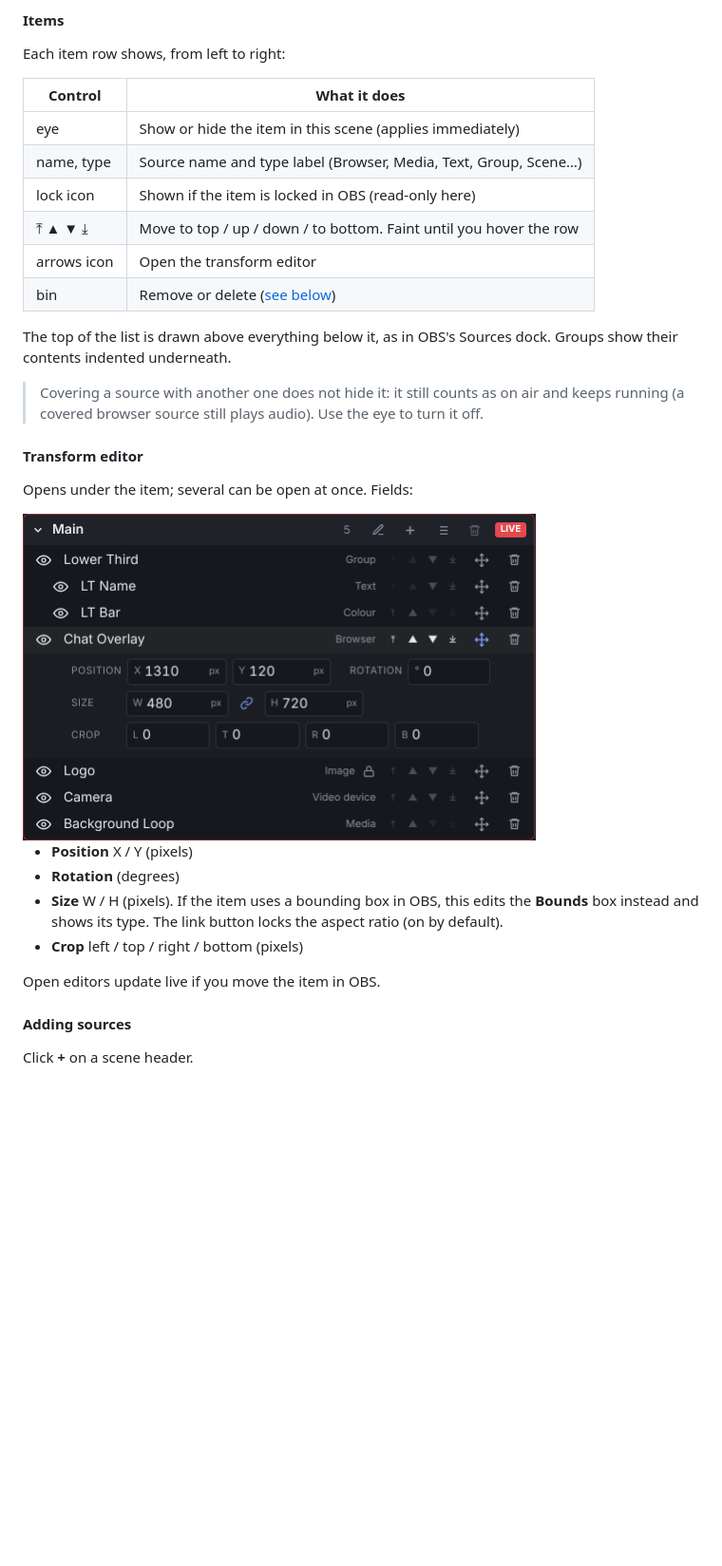
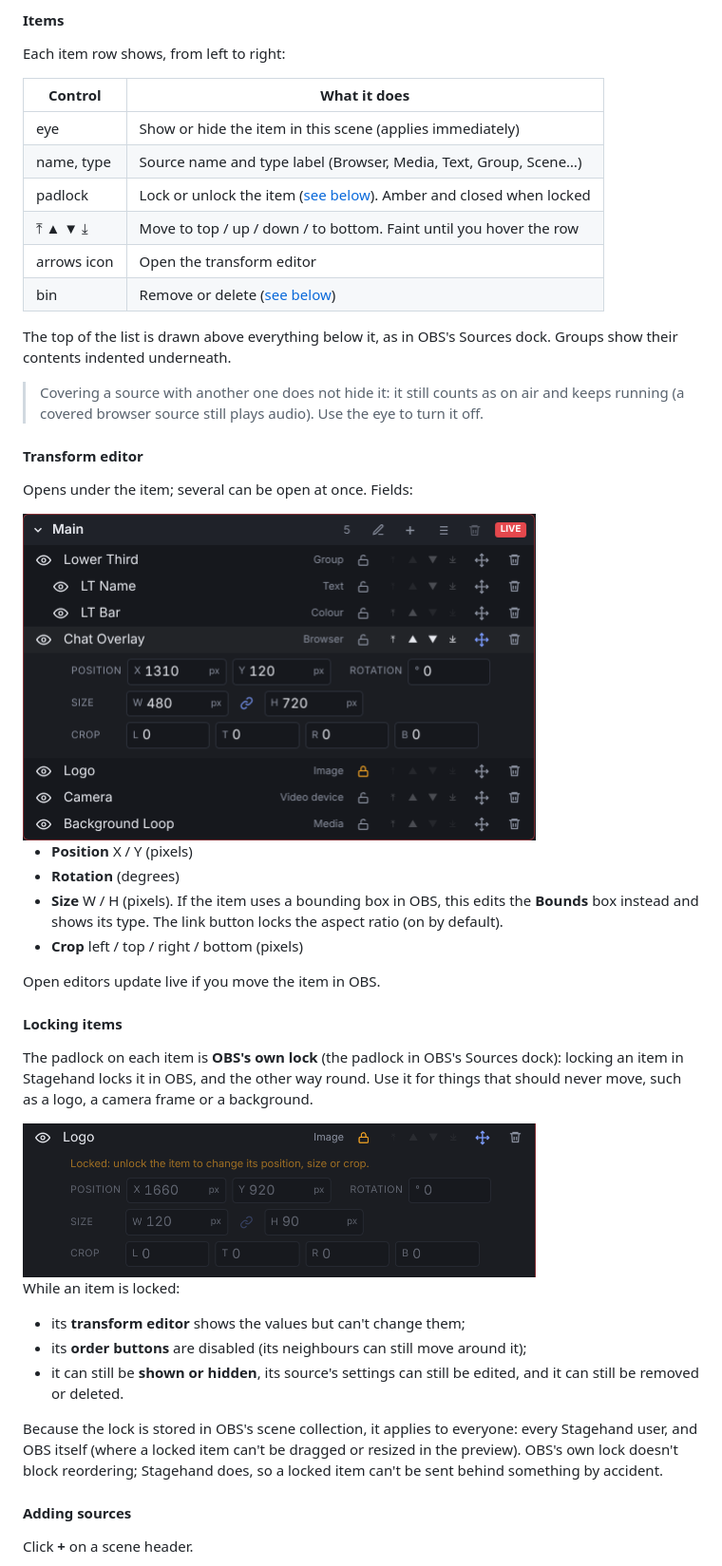
Before and after one commit to julesrodrigues11/OBSWebController, a Markdown page: README.md, the part around one of its changes. Shown at 95% size. GitHub-like rendering; pictures changed too: docs/images/locked.png (added), docs/images/transform.png; blank space fills up the shorter version.

Commit message:
Lock and unlock sources from Stagehand

```diff
--- a/README.md
+++ b/README.md
@@ -401,7 +403,7 @@ Each item row shows, from left to right:
 |---|---|
 | eye | Show or hide the item in this scene (applies immediately) |
 | name, type | Source name and type label (Browser, Media, Text, Group, Scene…) |
-| lock icon | Shown if the item is locked in OBS (read-only here) |
+| padlock | Lock or unlock the item ([see below](#locking-items)). Amber and closed when locked |
 | ⤒ ▲ ▼ ⤓ | Move to top / up / down / to bottom. Faint until you hover the row |
 | arrows icon | Open the transform editor |
 | bin | Remove or delete ([see below](#removing-and-deleting)) |
@@ -425,6 +427,26 @@ Opens under the item; several can be open at once. Fields:
 - **Crop** left / top / right / bottom (pixels)
 
 Open editors update live if you move the item in OBS.
+
+#### Locking items
+
+The padlock on each item is **OBS's own lock** (the padlock in OBS's Sources dock): locking an
+item in Stagehand locks it in OBS, and the other way round. Use it for things that should never
+move, such as a logo, a camera frame or a background.
+
+<img src="docs/images/locked.png" alt="A locked item: amber padlock, order buttons disabled, transform editor read-only" width="540">
+
+While an item is locked:
+
+- its **transform editor** shows the values but can't change them;
+- its **order buttons** are disabled (its neighbours can still move around it);
+- it can still be **shown or hidden**, its source's settings can still be edited, and it can
+  still be removed or deleted.
+
+Because the lock is stored in OBS's scene collection, it applies to everyone: every Stagehand
+user, and OBS itself (where a locked item can't be dragged or resized in the preview). OBS's own
+lock doesn't block reordering; Stagehand does, so a locked item can't be sent behind something
+by accident.
 
 #### Adding sources
 
```
Also changed, not shown: other parts of README.md (+2 -0 lines), CHANGELOG.md (+3 -0 lines), docs/manual-test-checklist.md (+3 -0 lines), docs/images/main.png, 8 other files.
